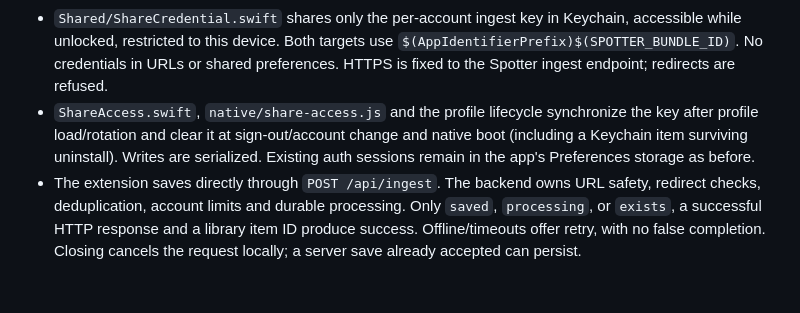
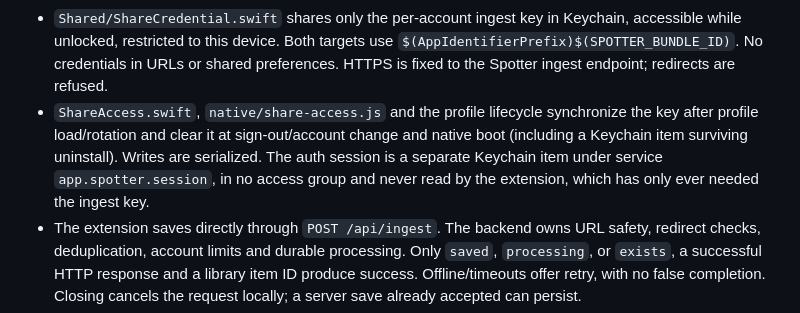
Before and after one commit to SimeonRinkenberger/spotter, a Markdown page: IOS-SHARING.md, the part around the change. Drawn GitHub-style; blank space fills up the shorter version.

Commit message:
IOS-SHARING: the session is no longer in Preferences
Co-Authored-By: Claude Opus 5 (1M context) <noreply@anthropic.com>

```diff
--- a/IOS-SHARING.md
+++ b/IOS-SHARING.md
@@ -19,7 +19,9 @@ the system sheet. App Store publication is not required for development testing.
 - `ShareAccess.swift`, `native/share-access.js` and the profile lifecycle synchronize
   the key after profile load/rotation and clear it at sign-out/account change and
   native boot (including a Keychain item surviving uninstall). Writes are serialized.
-  Existing auth sessions remain in the app's Preferences storage as before.
+  The auth session is a separate Keychain item under service `app.spotter.session`,
+  in no access group and never read by the extension, which has only ever needed the
+  ingest key.
 - The extension saves directly through `POST /api/ingest`. The backend owns URL
   safety, redirect checks, deduplication, account limits and durable processing.
   Only `saved`, `processing`, or `exists`, a successful HTTP response and a library
```
